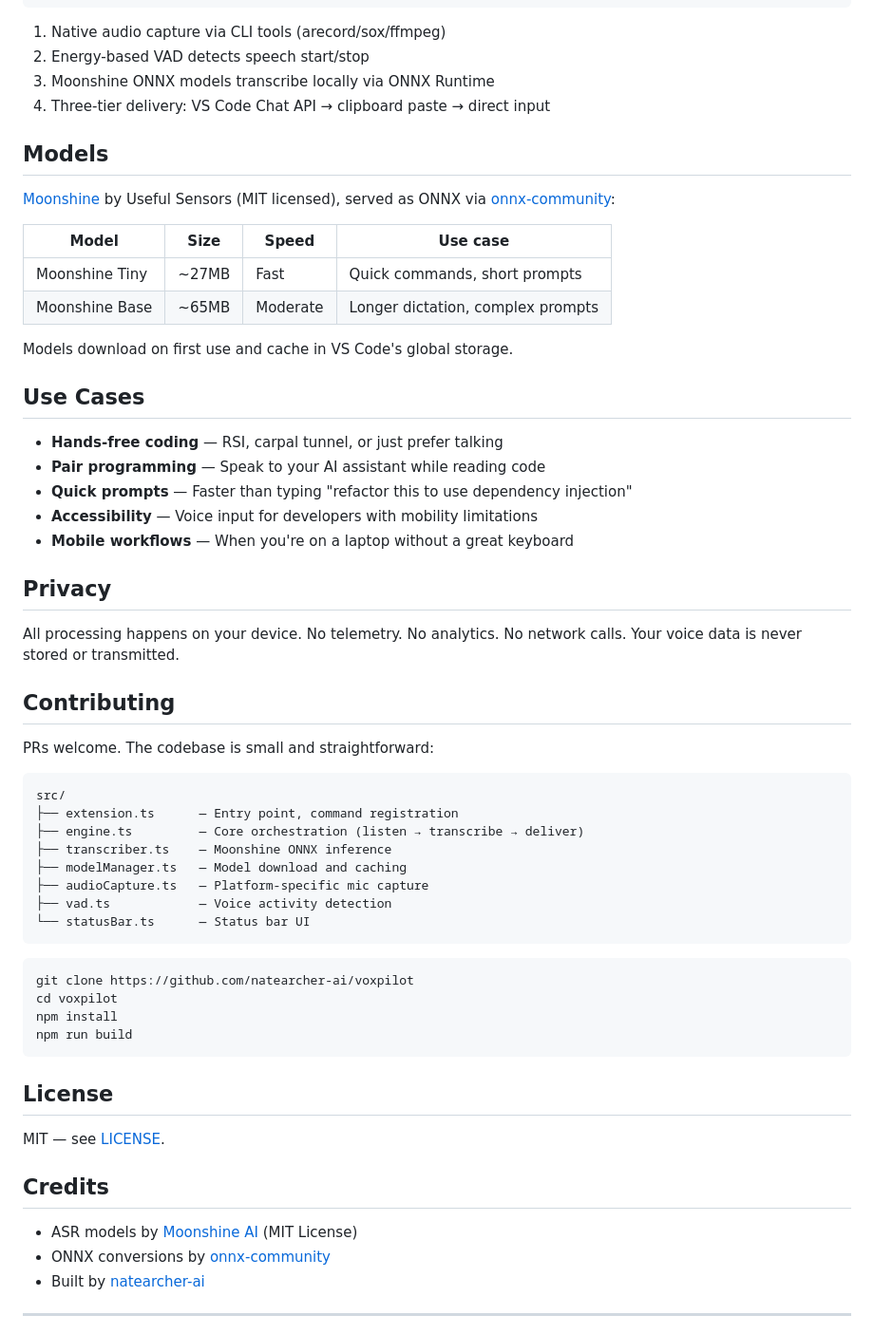
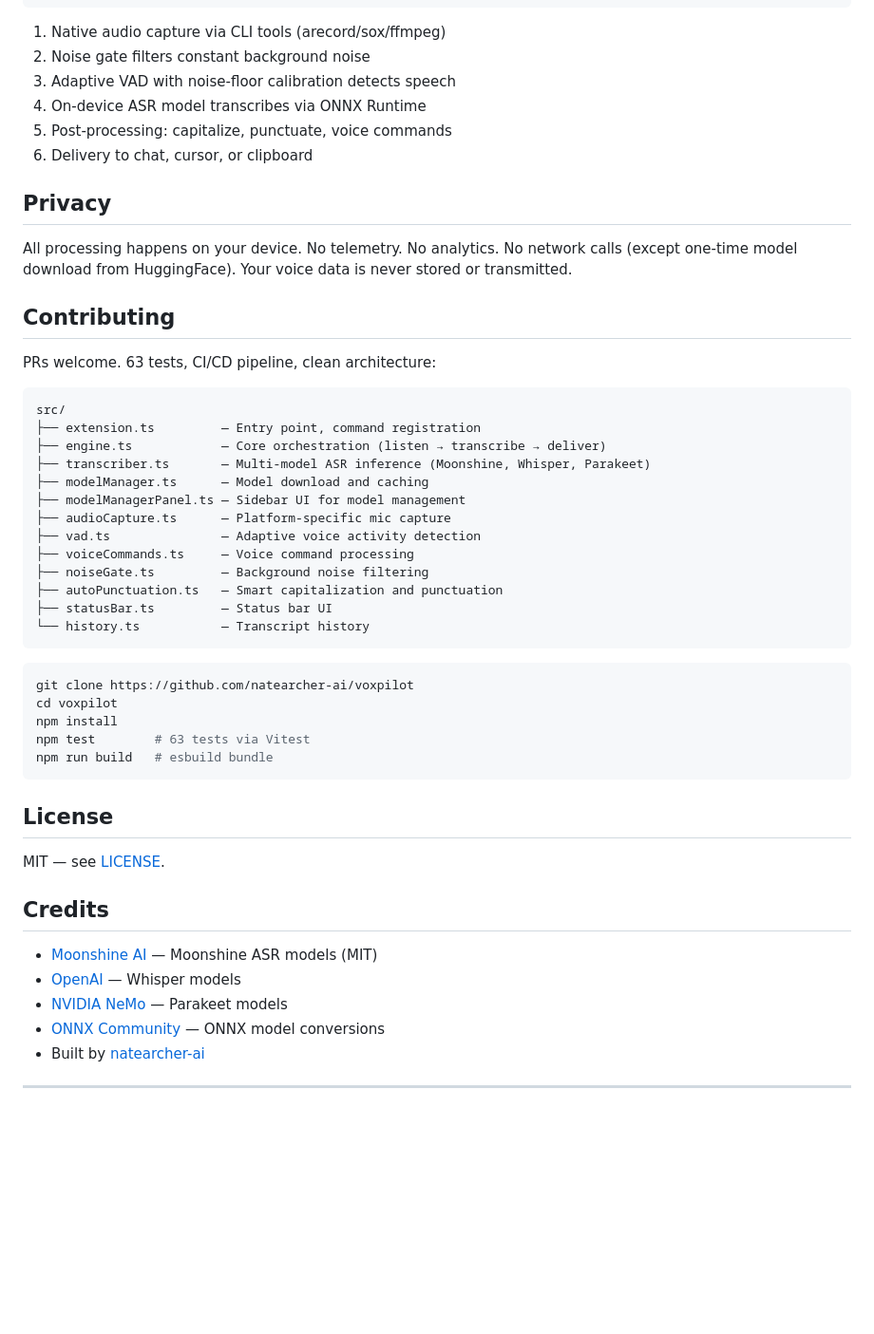
Before and after one commit to natearcher-ai/voxpilot, a Markdown page: README.md, the part around one of its changes. Shown at 95% size. Drawn GitHub-style; blank space fills up the shorter version.

````diff
--- a/README.md
+++ b/README.md
@@ -74,53 +158,42 @@ Microphone → PCM Audio → Voice Activity Detection → Moonshine ASR (ONNX)
 ```
 
 1. Native audio capture via CLI tools (arecord/sox/ffmpeg)
-2. Energy-based VAD detects speech start/stop
-3. Moonshine ONNX models transcribe locally via ONNX Runtime
-4. Three-tier delivery: VS Code Chat API → clipboard paste → direct input
-
-## Models
-
-[Moonshine](https://github.com/moonshine-ai/moonshine) by Useful Sensors (MIT licensed), served as ONNX via [onnx-community](https://huggingface.co/onnx-community):
-
-| Model | Size | Speed | Use case |
-|-------|------|-------|----------|
-| Moonshine Tiny | ~27MB | Fast | Quick commands, short prompts |
-| Moonshine Base | ~65MB | Moderate | Longer dictation, complex prompts |
-
-Models download on first use and cache in VS Code's global storage.
-
-## Use Cases
-
-- **Hands-free coding** — RSI, carpal tunnel, or just prefer talking
-- **Pair programming** — Speak to your AI assistant while reading code
-- **Quick prompts** — Faster than typing "refactor this to use dependency injection"
-- **Accessibility** — Voice input for developers with mobility limitations
-- **Mobile workflows** — When you're on a laptop without a great keyboard
+2. Noise gate filters constant background noise
+3. Adaptive VAD with noise-floor calibration detects speech
+4. On-device ASR model transcribes via ONNX Runtime
+5. Post-processing: capitalize, punctuate, voice commands
+6. Delivery to chat, cursor, or clipboard
 
 ## Privacy
 
-All processing happens on your device. No telemetry. No analytics. No network calls. Your voice data is never stored or transmitted.
+All processing happens on your device. No telemetry. No analytics. No network calls (except one-time model download from HuggingFace). Your voice data is never stored or transmitted.
 
 ## Contributing
 
-PRs welcome. The codebase is small and straightforward:
+PRs welcome. 63 tests, CI/CD pipeline, clean architecture:
 
 ```
 src/
-├── extension.ts      — Entry point, command registration
-├── engine.ts         — Core orchestration (listen → transcribe → deliver)
-├── transcriber.ts    — Moonshine ONNX inference
-├── modelManager.ts   — Model download and caching
-├── audioCapture.ts   — Platform-specific mic capture
-├── vad.ts            — Voice activity detection
-└── statusBar.ts      — Status bar UI
+├── extension.ts         — Entry point, command registration
+├── engine.ts            — Core orchestration (listen → transcribe → deliver)
+├── transcriber.ts       — Multi-model ASR inference (Moonshine, Whisper, Parakeet)
+├── modelManager.ts      — Model download and caching
+├── modelManagerPanel.ts — Sidebar UI for model management
+├── audioCapture.ts      — Platform-specific mic capture
+├── vad.ts               — Adaptive voice activity detection
+├── voiceCommands.ts     — Voice command processing
+├── noiseGate.ts         — Background noise filtering
+├── autoPunctuation.ts   — Smart capitalization and punctuation
+├── statusBar.ts         — Status bar UI
+└── history.ts           — Transcript history
 ```
 
 ```bash
 git clone https://github.com/natearcher-ai/voxpilot
 cd voxpilot
 npm install
-npm run build
+npm test        # 63 tests via Vitest
+npm run build   # esbuild bundle
 ```
 
 ## License
@@ -129,8 +202,10 @@ MIT — see [LICENSE](LICENSE).
 
 ## Credits
 
-- ASR models by [Moonshine AI](https://moonshine.ai) (MIT License)
-- ONNX conversions by [onnx-community](https://huggingface.co/onnx-community)
+- [Moonshine AI](https://moonshine.ai) — Moonshine ASR models (MIT)
+- [OpenAI](https://github.com/openai/whisper) — Whisper models
+- [NVIDIA NeMo](https://github.com/NVIDIA/NeMo) — Parakeet models
+- [ONNX Community](https://huggingface.co/onnx-community) — ONNX model conversions
 - Built by [natearcher-ai](https://github.com/natearcher-ai)
 
 ---
````
Also changed, not shown: other parts of README.md (+97 -11 lines).
